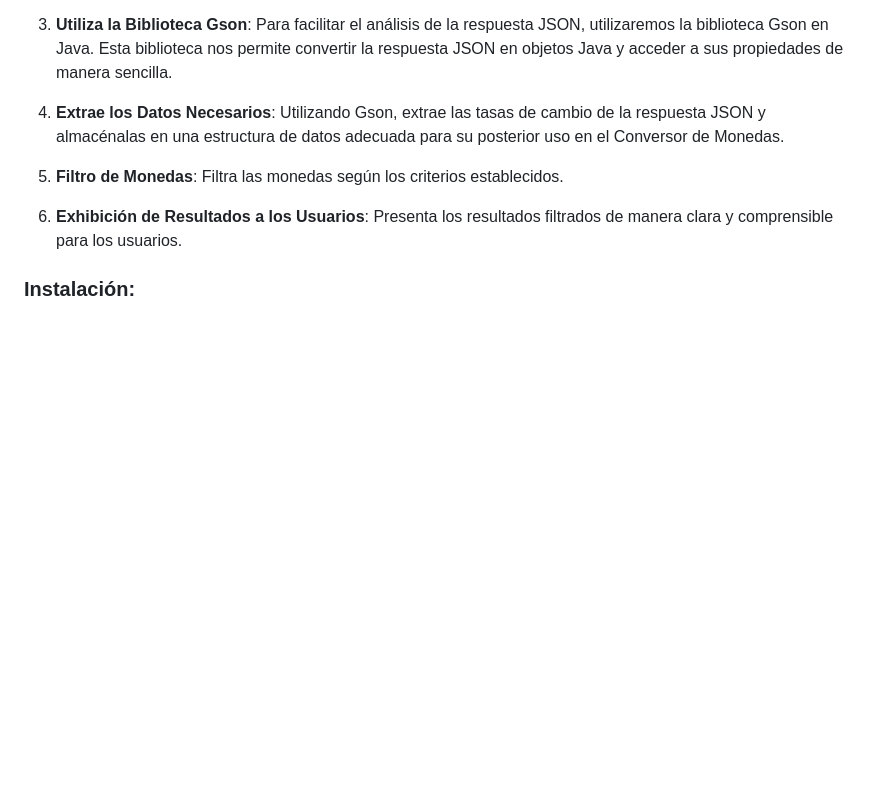
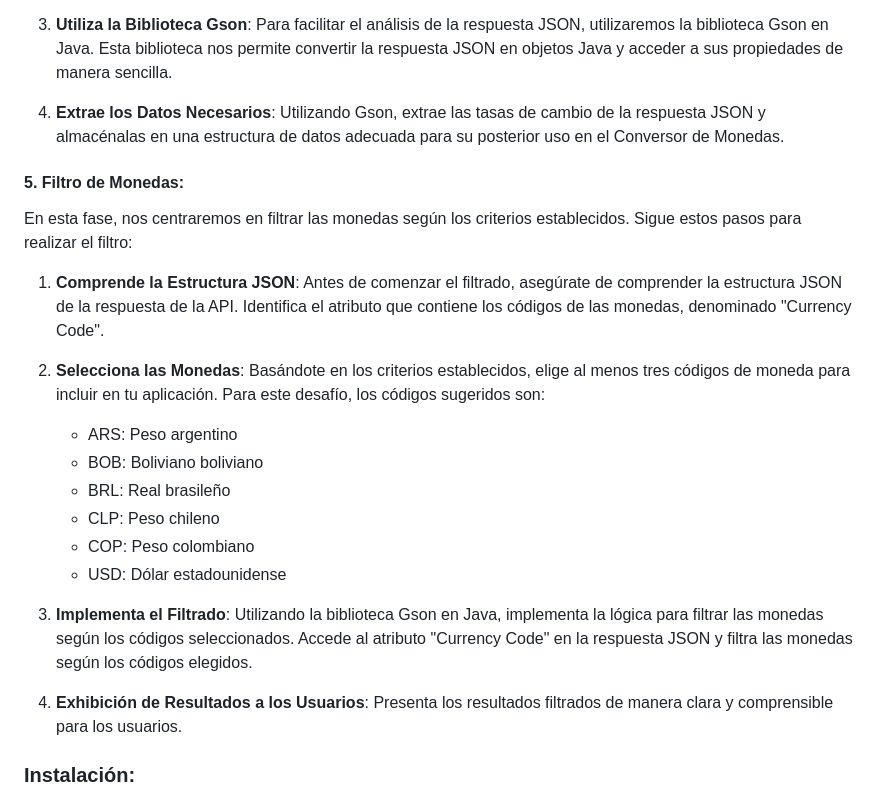
Before and after one commit to AtomikBioHazard/One_Oracle-, a Markdown page: conversor-divisas/README_ES.md, the part around the change. Drawn GitHub-style; blank space fills up the shorter version.

Commit message:
Edit: Detalla paso 5: Filtrado de Monedas, version ES

```diff
--- a/conversor-divisas/README_ES.md
+++ b/conversor-divisas/README_ES.md
@@ -103,7 +103,21 @@ En esta etapa, nos sumergiremos en el análisis de la respuesta JSON obtenida de
 4. **Extrae los Datos Necesarios**: Utilizando Gson, extrae las tasas de cambio de la respuesta JSON y almacénalas en una estructura de datos adecuada para su posterior uso en el Conversor de Monedas.
 
 
-5. **Filtro de Monedas**: Filtra las monedas según los criterios establecidos.
+#### 5. Filtro de Monedas:
+
+En esta fase, nos centraremos en filtrar las monedas según los criterios establecidos. Sigue estos pasos para realizar el filtro:
+
+1. **Comprende la Estructura JSON**: Antes de comenzar el filtrado, asegúrate de comprender la estructura JSON de la respuesta de la API. Identifica el atributo que contiene los códigos de las monedas, denominado "Currency Code".
+
+2. **Selecciona las Monedas**: Basándote en los criterios establecidos, elige al menos tres códigos de moneda para incluir en tu aplicación. Para este desafío, los códigos sugeridos son:
+   - ARS: Peso argentino
+   - BOB: Boliviano boliviano
+   - BRL: Real brasileño
+   - CLP: Peso chileno
+   - COP: Peso colombiano
+   - USD: Dólar estadounidense
+
+3. **Implementa el Filtrado**: Utilizando la biblioteca Gson en Java, implementa la lógica para filtrar las monedas según los códigos seleccionados. Accede al atributo "Currency Code" en la respuesta JSON y filtra las monedas según los códigos elegidos.
 
 6. **Exhibición de Resultados a los Usuarios**: Presenta los resultados filtrados de manera clara y comprensible para los usuarios.
 
```
